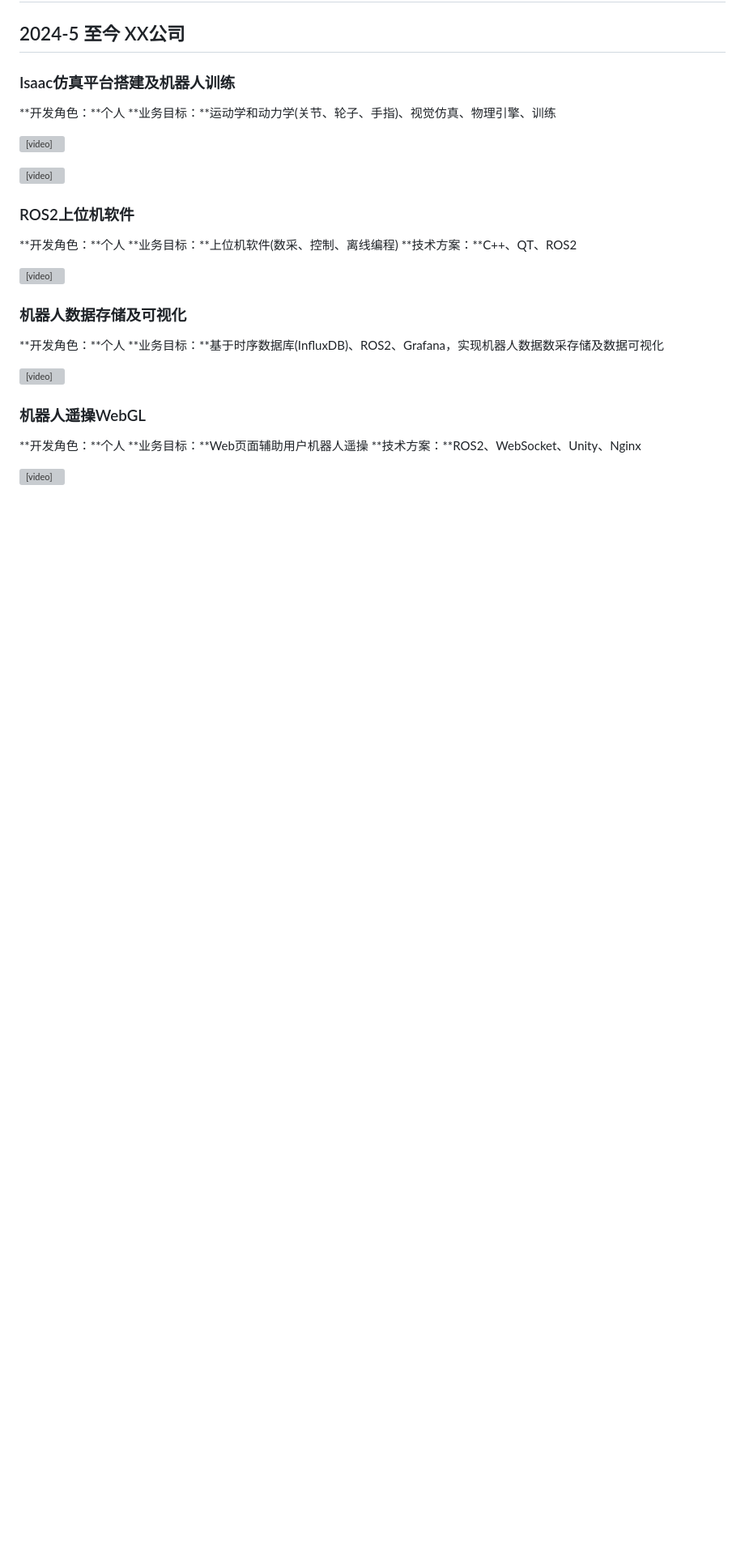
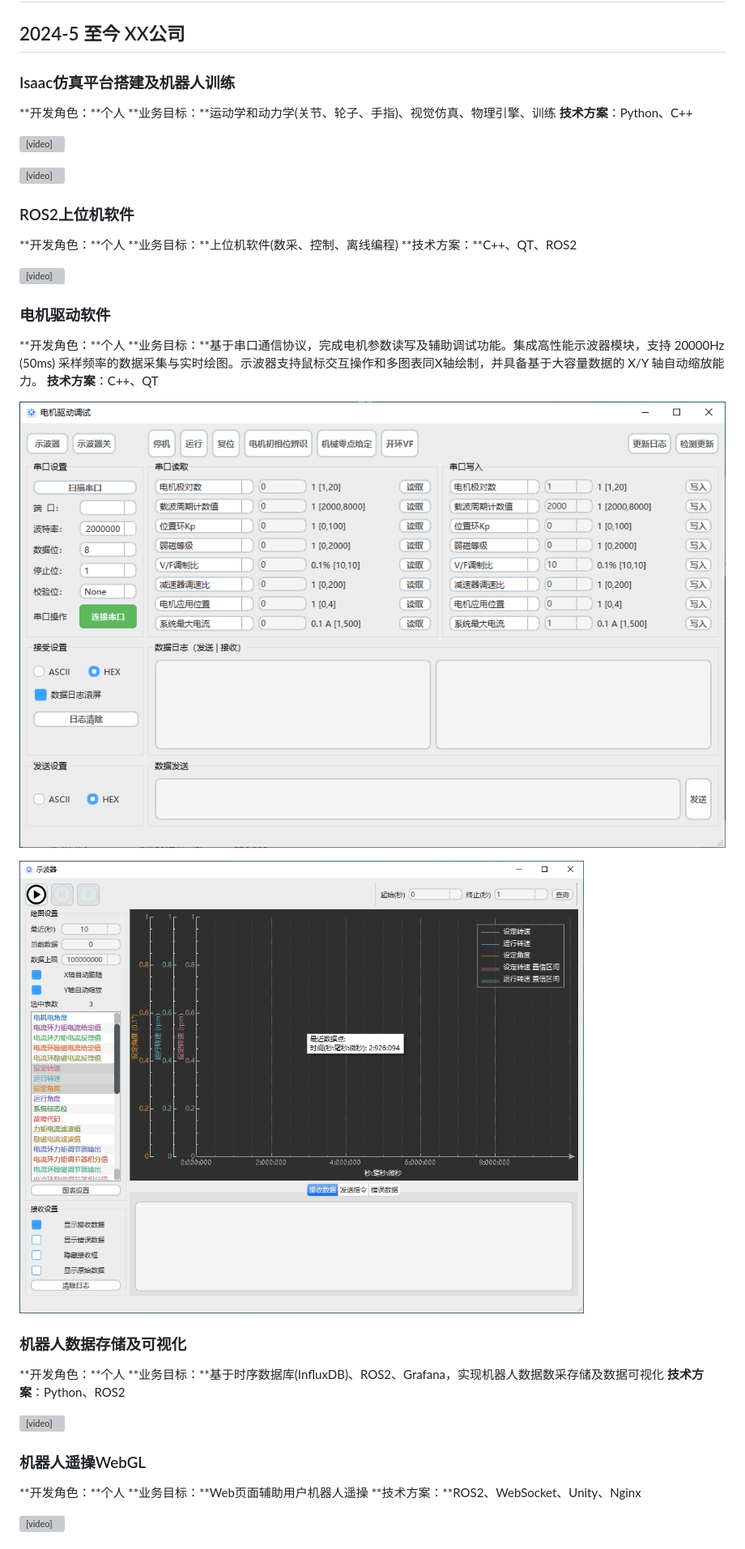
Before and after one commit to MrVBian/zhenweibian.github.io, a Markdown page: index.md, the part around the change printed below. Shown: that part at 81% size. GitHub-like rendering; pictures changed too: assets/FuturMFD1.png (added), assets/FuturMFD2.png (added); blank space fills up the shorter version; grey boxes are pictures that could not be loaded.

Commit message:
fix:two work

```diff
--- a/index.md
+++ b/index.md
@@ -47,6 +47,7 @@ Hi there! My name is Bian Zhenwei. My interests are in the fields of robotics, s
 
 **开发角色：**个人
 **业务目标：**运动学和动力学(关节、轮子、手指)、视觉仿真、物理引擎、训练
+**技术方案**：Python、C++
 
 <video src="./videos/20241118Isaac%E5%B1%95%E7%A4%BA.mp4" style="width: 100%; height: 100%;" controls="controls"></video>
 
@@ -60,10 +61,21 @@ Hi there! My name is Bian Zhenwei. My interests are in the fields of robotics, s
 
 <video src="https://gitlab.com/MrVBian/Introduction/-/raw/master/20241009%E4%B8%8A%E4%BD%8D%E6%9C%BA%E5%8A%9F%E8%83%BD%E5%B1%95%E7%A4%BA.mp4" style="width: 100%; height: 100%;" controls="controls"></video>
 
+### 电机驱动软件
+
+**开发角色：**个人
+**业务目标：**基于串口通信协议，完成电机参数读写及辅助调试功能。集成高性能示波器模块，支持 20000Hz (50ms) 采样频率的数据采集与实时绘图。示波器支持鼠标交互操作和多图表同X轴绘制，并具备基于大容量数据的 X/Y 轴自动缩放能力。
+**技术方案**：C++、QT
+
+![](./assets/FuturMFD1.png)
+
+![](./assets/FuturMFD2.png)
+
 ### 机器人数据存储及可视化
 
 **开发角色：**个人
 **业务目标：**基于时序数据库(InfluxDB)、ROS2、Grafana，实现机器人数据数采存储及数据可视化
+**技术方案**：Python、ROS2
 
 <video src="https://gitlab.com/MrVBian/Introduction/-/raw/94cc1200a6bda16db76ef5575080ca0795c0acec/20241010%E6%97%B6%E5%BA%8F%E6%95%B0%E9%87%87.mp4" style="width: 100%; height: 100%;" controls="controls"></video>
 
```
Also changed, not shown: other parts of index.md (+8 -0 lines), assets/20250711点云碰撞预警.gif (added).
